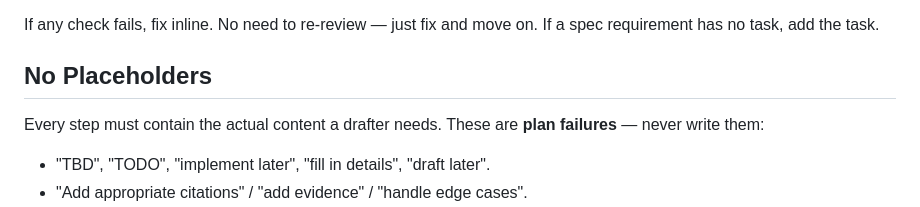
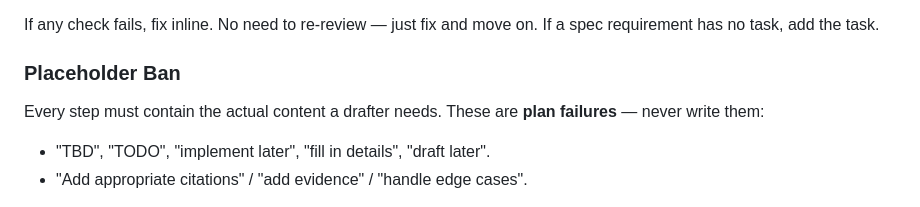
Before and after one commit to SipengXie2024/superpower-writing, a Markdown page: skills/writing-plans/SKILL.md, the part around the change. Drawn GitHub-style.

Commit message:
refactor(writing-plans): demote Placeholder Ban to H3 under Process
Fixes a heading-hierarchy break flagged in quality review: the
'No Placeholders' section sat at H2 depth between Step 11 and Step 12,
visually closing the Process chapter mid-sequence and orphaning
Step 12. Rename to '### Placeholder Ban' so it sits at the same H3
depth as its surrounding Steps, keeping content prominence without
breaking the numbered-Step hierarchy (Option B in the quality
reviewer's fix proposal).

```diff
--- a/skills/writing-plans/SKILL.md
+++ b/skills/writing-plans/SKILL.md
@@ -384,7 +384,7 @@ After writing the complete plan, review it yourself with fresh eyes. This is a c
 
 If any check fails, fix inline. No need to re-review — just fix and move on. If a spec requirement has no task, add the task.
 
-## No Placeholders
+### Placeholder Ban
 
 Every step must contain the actual content a drafter needs. These are **plan failures** — never write them:
 - "TBD", "TODO", "implement later", "fill in details", "draft later".
```
